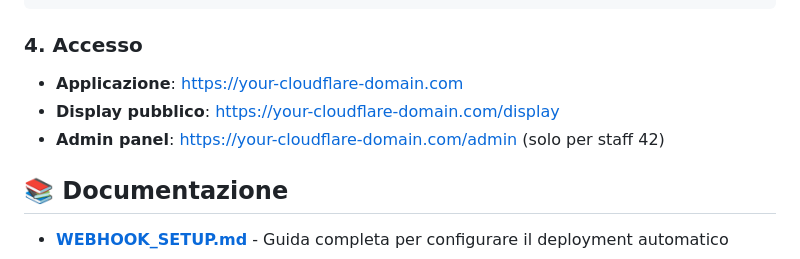
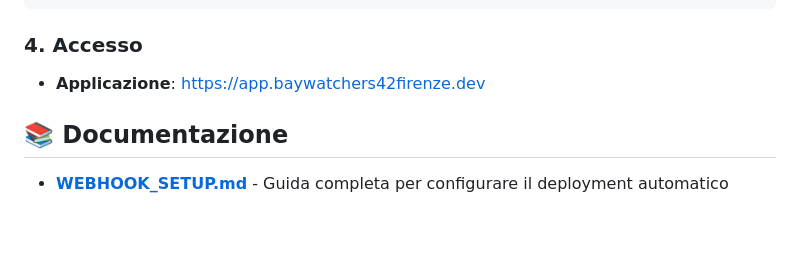
Before and after one commit to SamirAbdeslam/gestionale-baywatchers-42Firenze, a Markdown page: README.md, the part around the change. Rendered like a GitHub page; blank space fills up the shorter version.

Commit message:
Change application URLs in README
Updated application links in the README.

```diff
--- a/README.md
+++ b/README.md
@@ -95,9 +95,7 @@ docker compose logs -f baywatcher
 
 ### 4. Accesso
 
-- **Applicazione**: https://your-cloudflare-domain.com
-- **Display pubblico**: https://your-cloudflare-domain.com/display
-- **Admin panel**: https://your-cloudflare-domain.com/admin (solo per staff 42)
+- **Applicazione**: [https://app.baywatchers42firenze.dev](https://app.baywatchers42firenze.dev)
 
 ## 📚 Documentazione
 
```
